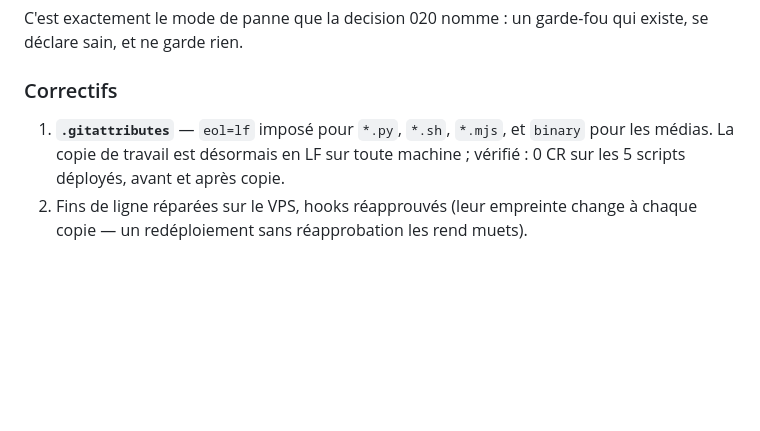
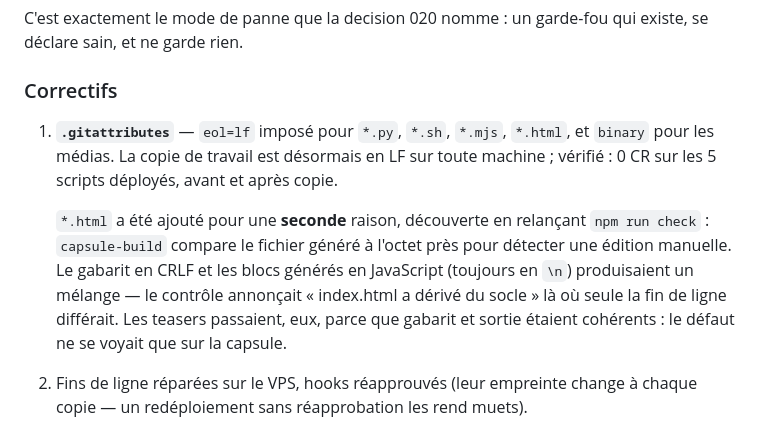
Before and after one commit to guillaumebaudot546-hub/Automatisation-Montage-Vid-o, a Markdown page: docs/journal/sessions.md, the part around the change. Rendered like a GitHub page; blank space fills up the shorter version.

Commit message:
docs(journal): déploiement VPS testé — le verrou du portail ne verrouillait rien
Premier passage de scripts/deploy-vps.sh depuis ce poste Windows. Les 16
contrôles du script passent au vert, et pourtant le hook du portail ne
s'exécutait pas.

`hooks doctor` affichait « ran clean with empty stdout (exit=127) — hook is
observer-only » puis « All shell hooks look healthy ». 127 = commande
introuvable : le shebang de portail.py était devenu `#!/usr/bin/env python3\r`.
Hermes lit une sortie vide, en déduit un hook d'observation, et laisse passer.

Mécanisme : core.autocrlf=true convertit LF → CRLF dans la copie de travail, et
scp envoie cette copie. Le dépôt stockait bien du LF ; l'erreur naissait entre
les deux. C'est le mode de panne que nomme la decision 020 — un garde-fou qui
existe, se déclare sain, et ne garde rien.

Corrigé par .gitattributes (commits précédents) : eol=lf pour py/sh/mjs/html.
La règle sur html couvre un second défaut trouvé en relançant npm run check —
capsule-build compare à l'octet près, et le mélange gabarit-CRLF /
blocs-générés-LF faisait passer une différence de fin de ligne pour une édition
manuelle.

Vérifié sur le VPS après redéploiement : 0 CR sur les fichiers déployés, les
DEUX hooks en exit=0 avec JSON valide (hook-budget.py n'apparaissait même pas
dans le diagnostic initial), et les quatre comportements du verrou prouvés —
bloque sans validation, passe après validation, re-bloque si le plan change,
fonctionne hors racine projet via le wrapper.

Reste non corrigé, documenté : `node scripts/portail-doctrine.mjs` lit
praticiens/client-01.json en chemin relatif et plante hors de ~/imcp. Le wrapper
/usr/local/bin/portail-doctrine — la voie documentée dans AGENTS.md — fait le cd.

npm run check vert : 145 tests, 0 dérive, 0 erreur de lint.

Co-Authored-By: Claude Opus 5 <noreply@anthropic.com>

```diff
--- a/docs/journal/sessions.md
+++ b/docs/journal/sessions.md
@@ -36,9 +36,17 @@ existe, se déclare sain, et ne garde rien.
 
 ### Correctifs
 
-1. **`.gitattributes`** — `eol=lf` imposé pour `*.py`, `*.sh`, `*.mjs`, et
-   `binary` pour les médias. La copie de travail est désormais en LF sur toute
+1. **`.gitattributes`** — `eol=lf` imposé pour `*.py`, `*.sh`, `*.mjs`, `*.html`,
+   et `binary` pour les médias. La copie de travail est désormais en LF sur toute
    machine ; vérifié : 0 CR sur les 5 scripts déployés, avant et après copie.
+
+   `*.html` a été ajouté pour une **seconde** raison, découverte en relançant
+   `npm run check` : `capsule-build` compare le fichier généré à l'octet près
+   pour détecter une édition manuelle. Le gabarit en CRLF et les blocs générés
+   en JavaScript (toujours en `\n`) produisaient un mélange — le contrôle
+   annonçait « index.html a dérivé du socle » là où seule la fin de ligne
+   différait. Les teasers passaient, eux, parce que gabarit et sortie étaient
+   cohérents : le défaut ne se voyait que sur la capsule.
 2. Fins de ligne réparées sur le VPS, hooks réapprouvés (leur empreinte change
    à chaque copie — un redéploiement sans réapprobation les rend muets).
 
```
